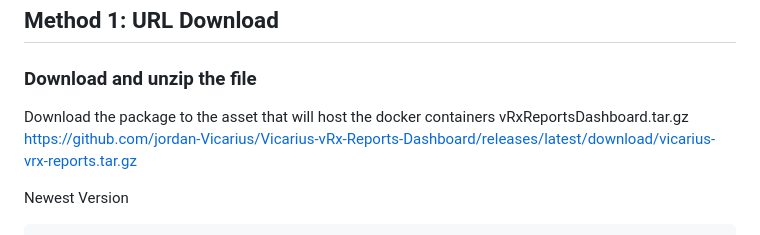
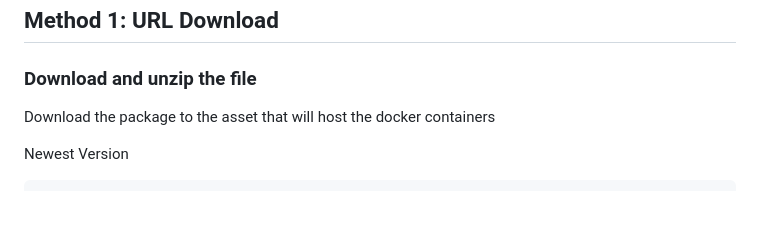
Before and after one commit to VicariusInc/vRx-Public-Resources, a Markdown page: vicarius-Reports-Dashboard/README.md, the part around the change. Rendered like a GitHub page; blank space fills up the shorter version.

````diff
--- a/vicarius-Reports-Dashboard/README.md
+++ b/vicarius-Reports-Dashboard/README.md
@@ -44,7 +44,6 @@ If a public record is used https will be setup with a letsencrypt cert automatic
 
 ### Download and unzip the file
 Download the package to the asset that will host the docker containers
-vRxReportsDashboard.tar.gz https://github.com/jordan-Vicarius/Vicarius-vRx-Reports-Dashboard/releases/latest/download/vicarius-vrx-reports.tar.gz
 
 Newest Version
 ```bash
````
